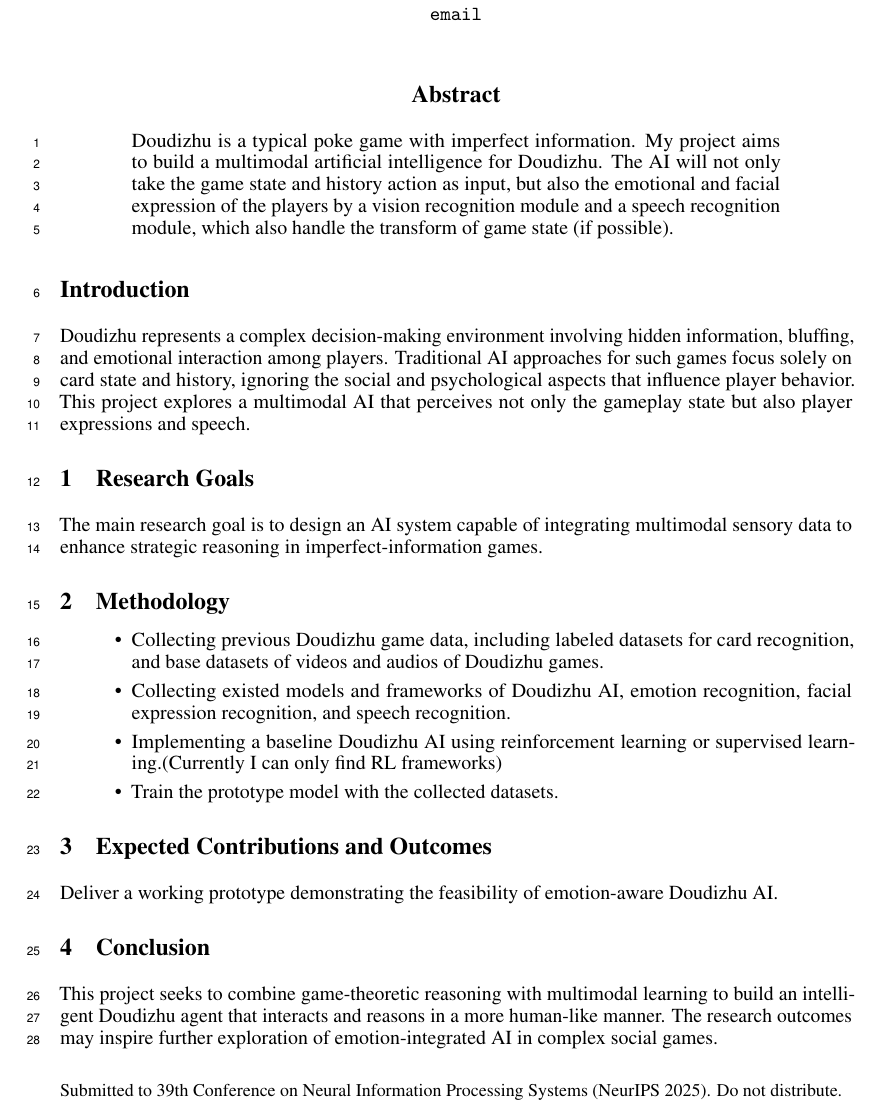
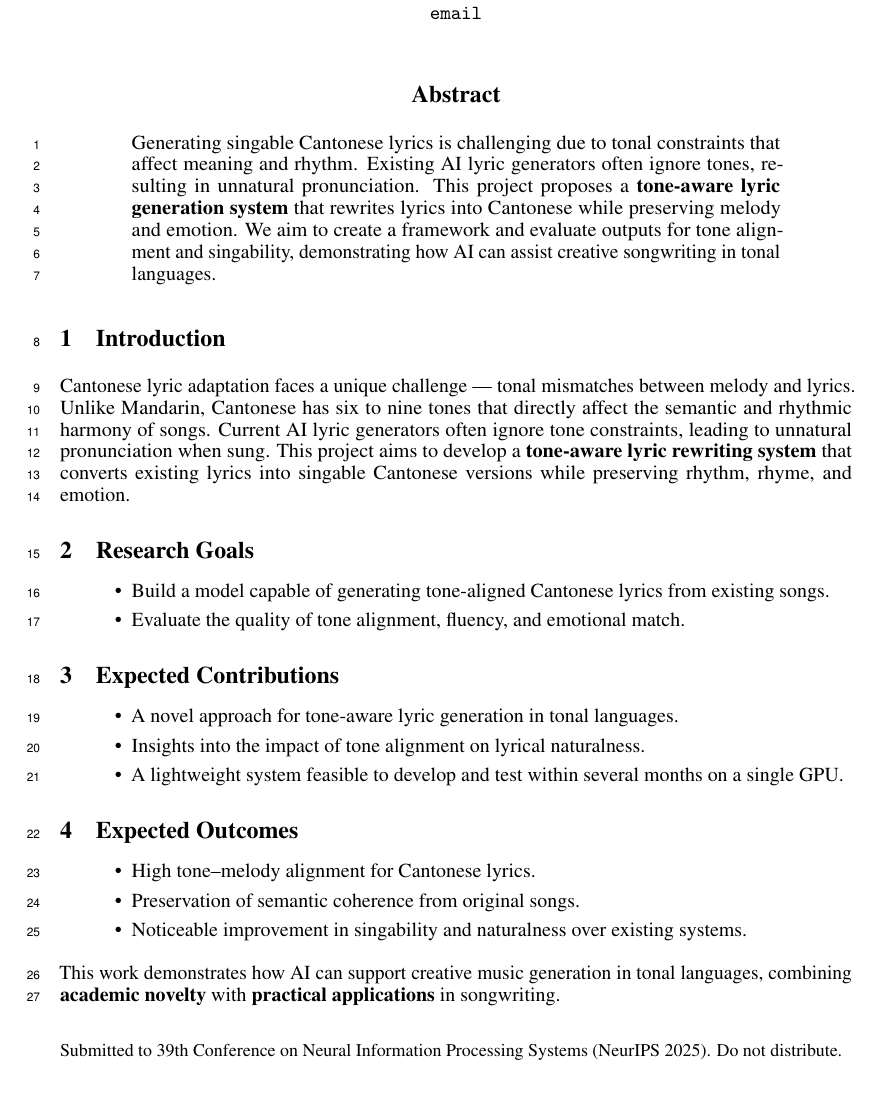
Before and after one commit to juruohejiarui/Homework-DSAA2012, a LaTeX paper (doc/proposal.tex): part of the page, cut so that both start at the same text. Compiled offline with pdfLaTeX.

Commit message:
change the topic

```diff
--- a/doc/proposal.tex
+++ b/doc/proposal.tex
@@ -56,7 +56,7 @@
 \usepackage{xcolor}         % colors
 
 % Note. For the workshop paper template, both \title{} and \workshoptitle{} are required, with the former indicating the paper title shown in the title and the latter indicating the workshop title displayed in the footnote.
-\title{Multimodal Artificial Intelligence for Doudizhu}
+\title{Cantonese Lyric Generation with Tone-Aware Alignment}
 
 
 % The \author macro works with any number of authors. There are two commands
@@ -81,32 +81,34 @@
 
 \maketitle
 
-
 \begin{abstract}
-Doudizhu is a typical poke game with imperfect information. My project aims to build a multimodal artificial intelligence for Doudizhu. The AI will not only take the game state and history action as input, but also the emotional and facial expression of the players by a vision recognition module and a speech recognition module, which also handle the transform of game state (if possible).
+Generating singable Cantonese lyrics is challenging due to tonal constraints that affect meaning and rhythm. Existing AI lyric generators often ignore tones, resulting in unnatural pronunciation. This project proposes a \textbf{tone-aware lyric generation system} that rewrites lyrics into Cantonese while preserving melody and emotion. We aim to create a framework and evaluate outputs for tone alignment and singability, demonstrating how AI can assist creative songwriting in tonal languages.
 \end{abstract}
 
-\section*{Introduction}
-Doudizhu represents a complex decision-making environment involving hidden information, bluffing, and emotional interaction among players. Traditional AI approaches for such games focus solely on card state and history, ignoring the social and psychological aspects that influence player behavior. This project explores a multimodal AI that perceives not only the gameplay state but also player expressions and speech.
+\section{Introduction}
+Cantonese lyric adaptation faces a unique challenge --- tonal mismatches between melody and lyrics. Unlike Mandarin, Cantonese has six to nine tones that directly affect the semantic and rhythmic harmony of songs. Current AI lyric generators often ignore tone constraints, leading to unnatural pronunciation when sung. This project aims to develop a \textbf{tone-aware lyric rewriting system} that converts existing lyrics into singable Cantonese versions while preserving rhythm, rhyme, and emotion.
 
 \section{Research Goals}
-
-The main research goal is to design an AI system capable of integrating multimodal sensory data to enhance strategic reasoning in imperfect-information games.
-
-\section{Methodology}
 \begin{itemize}
-    \item Collecting previous Doudizhu game data, including labeled datasets for card recognition, and base datasets of videos and audios of Doudizhu games.
-    \item Collecting existed models and frameworks of Doudizhu AI, emotion recognition, facial expression recognition, and speech recognition.
-    \item Implementing a baseline Doudizhu AI using reinforcement learning or supervised learning.(Currently I can only find RL frameworks)
-    \item Train the prototype model with the collected datasets.
+    \item Build a model capable of generating tone-aligned Cantonese lyrics from existing songs.
+    \item Evaluate the quality of tone alignment, fluency, and emotional match.
 \end{itemize}
 
-\section{Expected Contributions and Outcomes}
-Deliver a working prototype demonstrating the feasibility of emotion-aware Doudizhu AI.
+\section{Expected Contributions}
+\begin{itemize}
+    \item A novel approach for tone-aware lyric generation in tonal languages.
+    \item Insights into the impact of tone alignment on lyrical naturalness.
+    \item A lightweight system feasible to develop and test within several months on a single GPU.
+\end{itemize}
 
-\section{Conclusion}
-This project seeks to combine game-theoretic reasoning with multimodal learning to build an intelligent Doudizhu agent that interacts and reasons in a more human-like manner. The research outcomes may inspire further exploration of emotion-integrated AI in complex social games.
+\section{Expected Outcomes}
+\begin{itemize}
+    \item High tone--melody alignment for Cantonese lyrics.
+    \item Preservation of semantic coherence from original songs.
+    \item Noticeable improvement in singability and naturalness over existing systems.
+\end{itemize}
 
+This work demonstrates how AI can support creative music generation in tonal languages, combining \textbf{academic novelty} with \textbf{practical applications} in songwriting.
 
 
 \end{document}
```
Also changed, not shown: doc/proposal.pdf (deleted), 1 other file.
